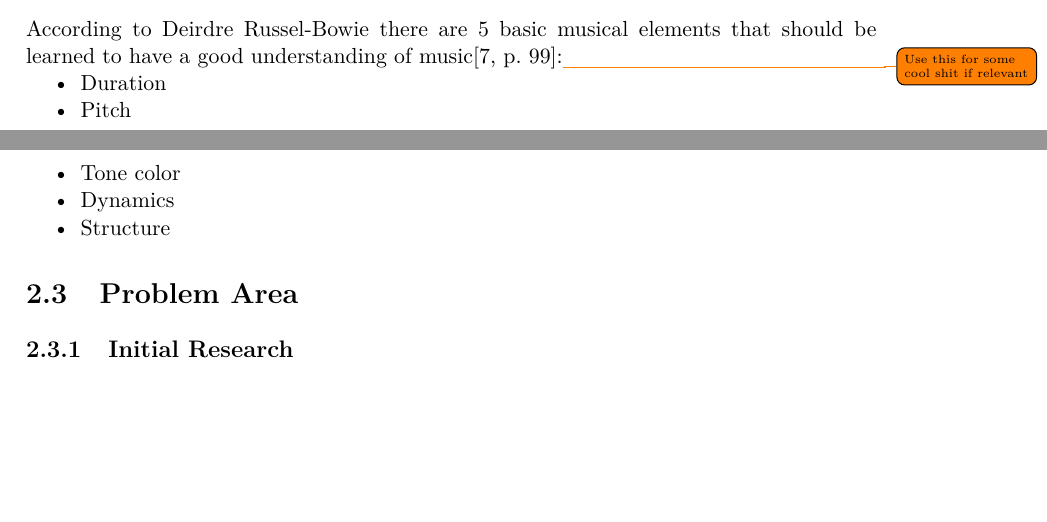
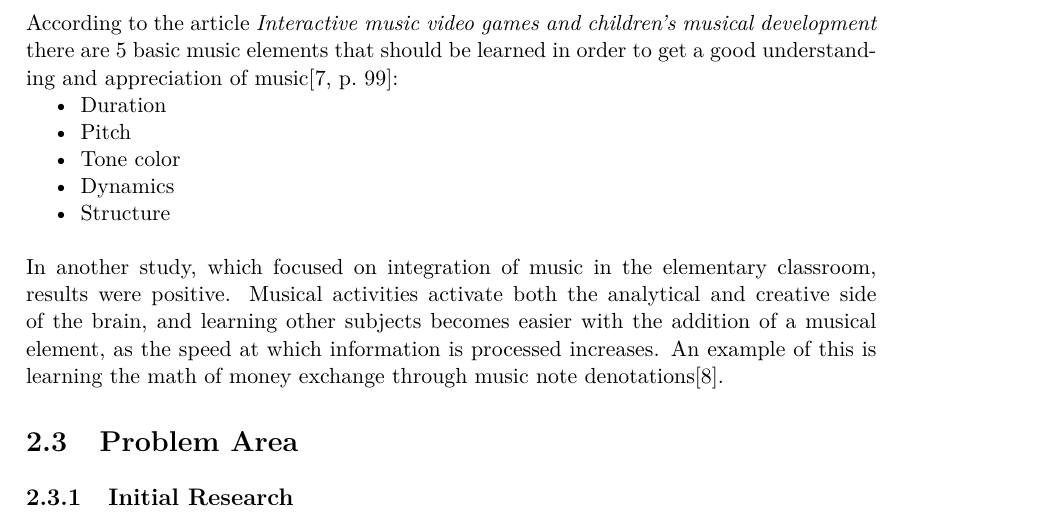
Before and after one commit to totalfreak/medialogyp4, a LaTeX thesis (Main.tex, which reads include/Analyse.tex): two parts of pages 4 and 5 of 19 before the commit and part of page 5 of 19 after it, the two joined at a grey line, cut at the place of the change, the shorter picture padded with empty space. Compiled offline with pdfLaTeX.

Commit message:
Added text

```diff
--- a/include/Analyse.tex
+++ b/include/Analyse.tex
@@ -23,14 +23,16 @@ Some aspects of mathematical skills have also been shown to be improved by music
 
 Other abilities have also been reported to be affected by musical training such as creativity, social and personal development, physical development, health and wellbeing\cite{powerOfMusic}.\\
 
-According to Deirdre Russel-Bowie there are 5 basic musical elements that should be learned to have a good understanding of music\cite[p.~99]{interactiveMusicVideoGames}:\todo{Use this for some cool shit if relevant}
+According to the article \textit{Interactive music video games and children's musical development} there are 5 basic music elements that should be learned in order to get a good understanding and appreciation of music\cite[p.~99]{interactiveMusicVideoGames}:
 \begin{itemize}\label{list:basicMusic}
 	\item Duration
 	\item Pitch
 	\item Tone color
 	\item Dynamics
-	\item Structure
+	\item Structure\\
 \end{itemize}
+
+In another study, which focused on integration of music in the elementary classroom, results were positive. Musical activities activate both the analytical and creative side of the brain, and learning other subjects becomes easier with the addition of a musical element, as the speed at which information is processed increases. An example of this is learning the math of money exchange through music note denotations\cite{musicIntegration}.
 
 \section{Problem Area}
 
```
Also changed, not shown: include/Analyse.tex (6 more changed lines).
